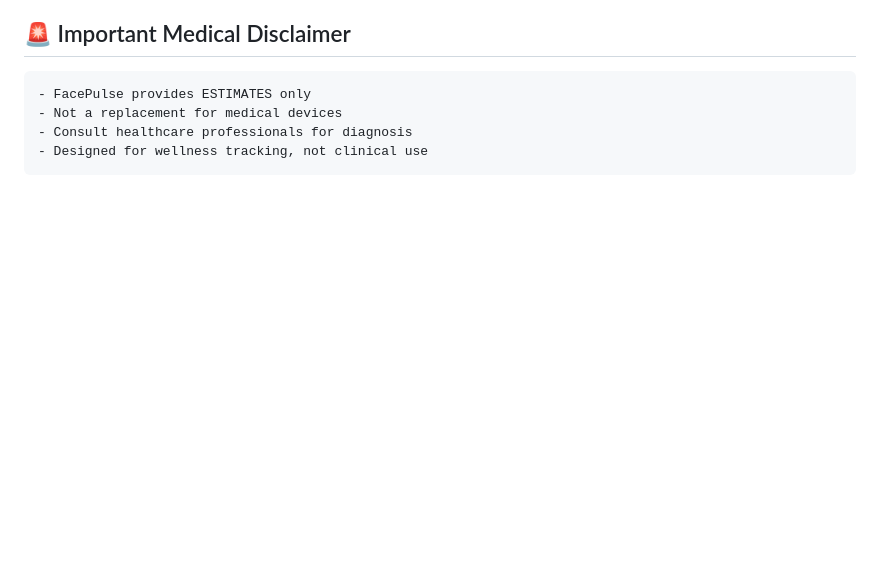
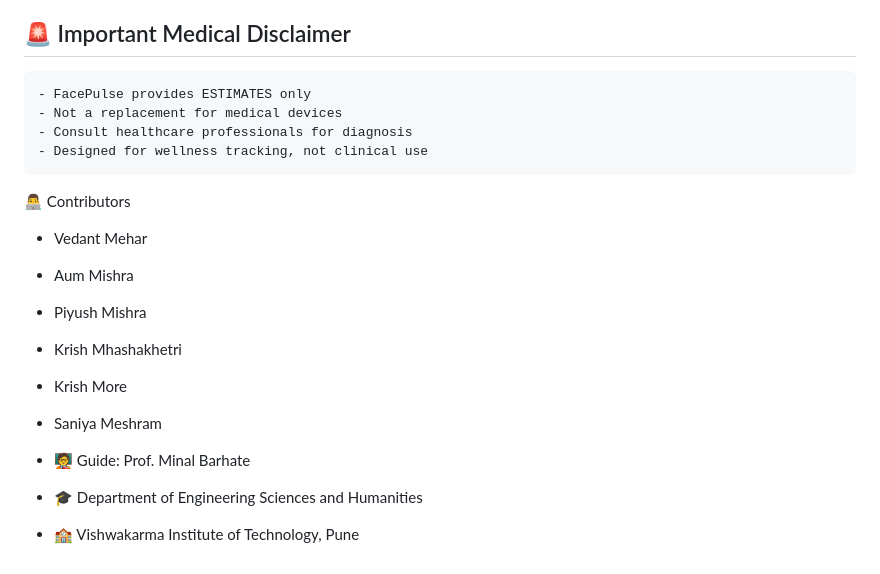
Before and after one commit to vedamehar/Bp_prediction_recommendation_system, a Markdown page: README.md, the part around one of its changes. Drawn GitHub-style; blank space fills up the shorter version.

````diff
--- a/README.md
+++ b/README.md
@@ -130,3 +128,15 @@ def extract_features(signal, fs=30):
 - Consult healthcare professionals for diagnosis
 - Designed for wellness tracking, not clinical use
 ```
+👨‍💻 Contributors
+
+- Vedant Mehar
+- Aum Mishra
+- Piyush Mishra
+- Krish Mhashakhetri
+- Krish More
+- Saniya Meshram
+
+- 🧑‍🏫 Guide: Prof. Minal Barhate
+- 🎓 Department of Engineering Sciences and Humanities
+- 🏫 Vishwakarma Institute of Technology, Pune
````
Also changed, not shown: other parts of README.md (+0 -2 lines).
